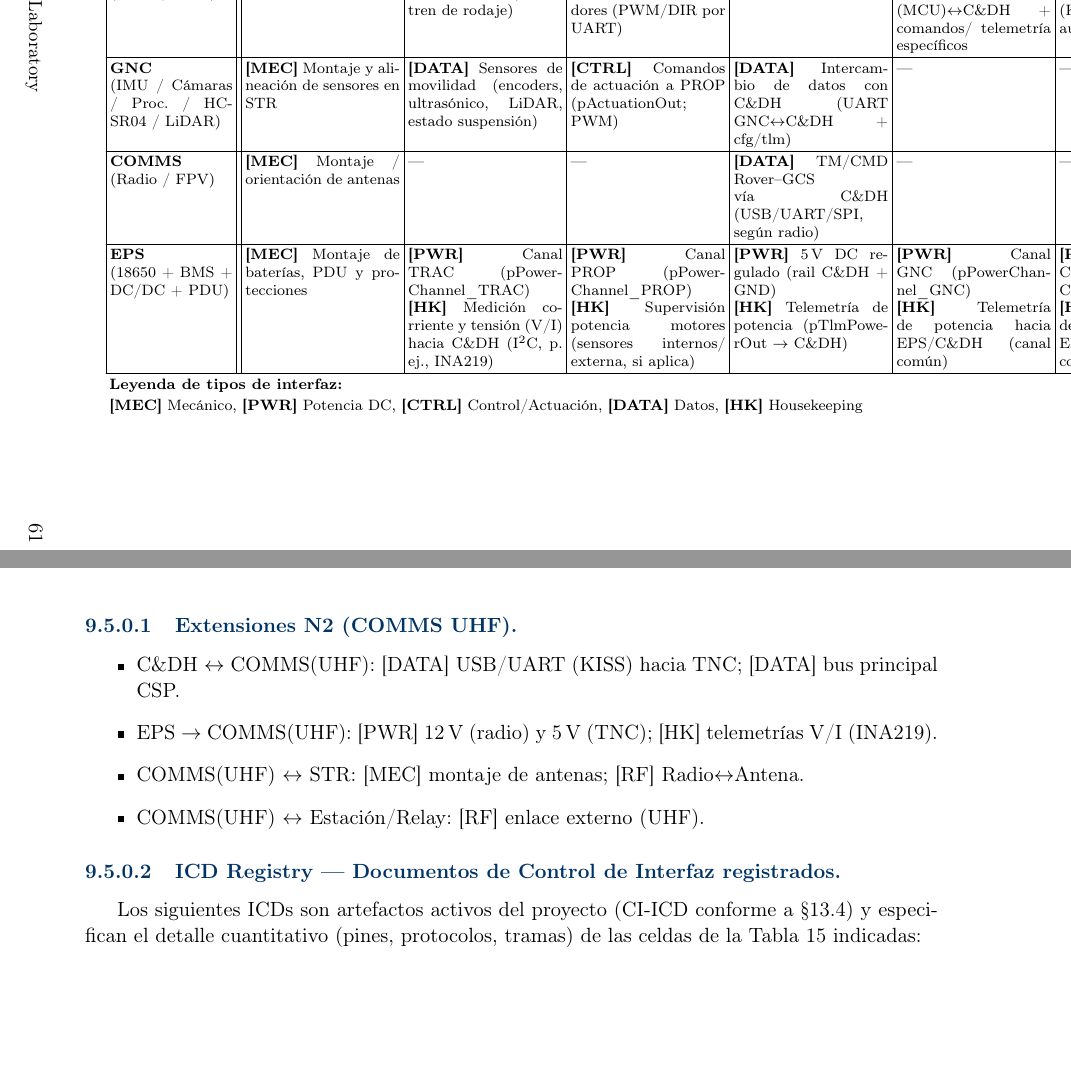
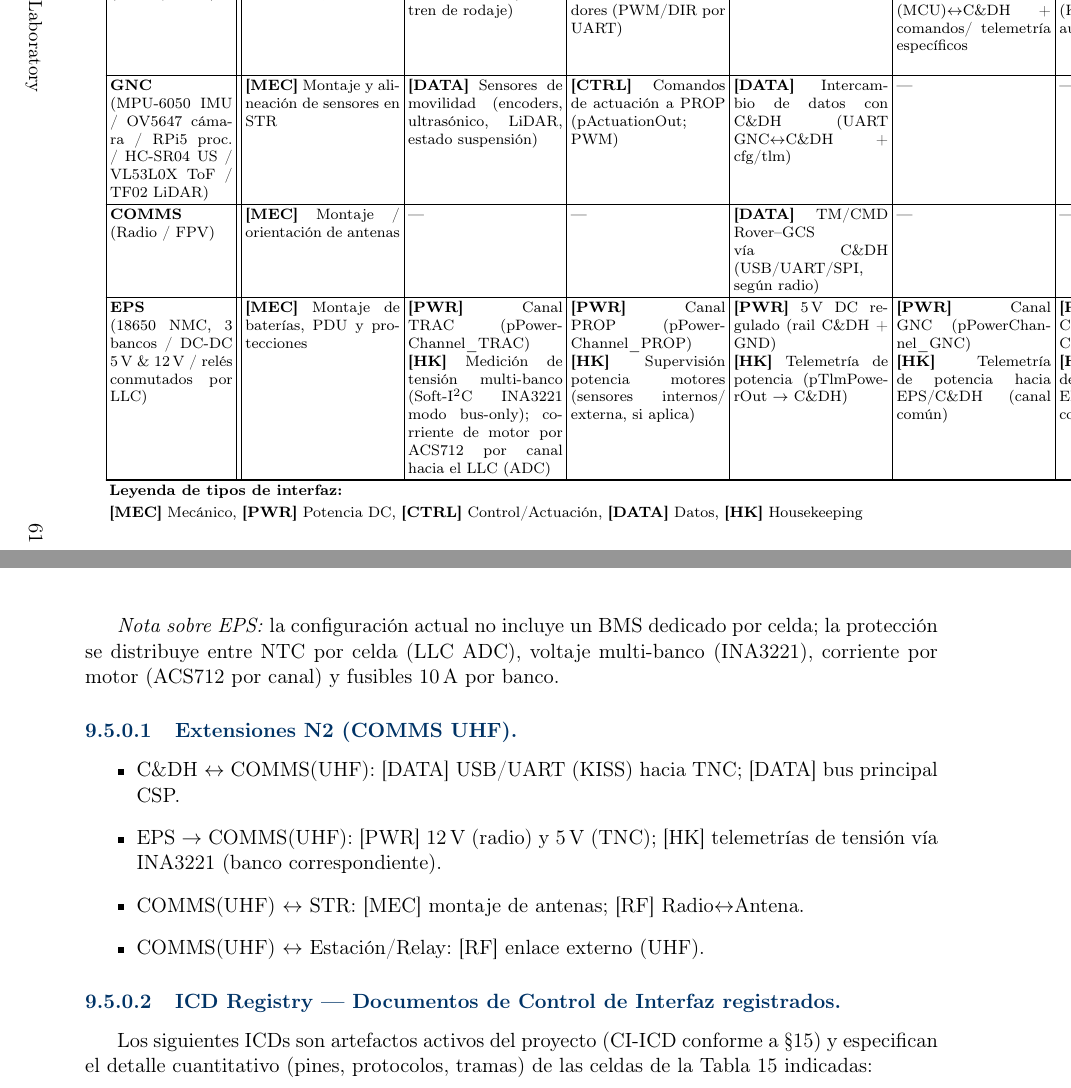
Before and after one commit to Alonso11/Olympus-Project-TFG-TEC, a LaTeX document (main.tex, which reads sections/s07_system_interfaces.tex): two parts of pages 61 and 62 of 149, joined at a grey line, cut so that both start at the same text, the shorter picture padded with empty space. Compiled offline with pdfLaTeX.

Commit message:
docs(s07-B): align N2 matrix and ICD registry with real HW; fix numeric refs
Block B audit (lines 124-238, Internal interfaces + N2 + ICD Registry):

Critical HW drift in N2 matrix and extensions:
- INA219 appeared 3 times across N2 cells (C&DH->EPS, EPS->TRAC) and
  in the COMMS UHF extension list. Replaced consistently with INA3221
  (multi-bank bus-only mode) where the chip is the actual one in use.
  EPS->TRAC HK now reflects the real split: voltage via INA3221, motor
  current via ACS712 per channel into the LLC ADC.
- ICD-CAM-001 row updated from "Camara IMX219" to "Camara OV5647 (CAM1)"
  per HLC commit 4c9c87a.
- GNC row header listed sensors generically ("IMU / Camaras / Proc. /
  HC-SR04 / LiDAR"). Replaced with the actual stack: MPU-6050, OV5647,
  RPi5 proc., HC-SR04, VL53L0X, TF02.
- EPS row header was "(18650 + BMS + DC/DC + PDU)". The project has no
  dedicated BMS; updated to "(18650 NMC, 3 bancos / DC-DC 5V & 12V /
  reles conmutados por LLC)". Added explicit note below the table
  clarifying that protection is distributed (NTC per cell + INA3221 bus
  voltage + ACS712 per motor + 10A fuse per bank), with no per-cell BMS.

Cross-references hardcoded as numeric -> symbolic:
- "(§8)" (arquitectura)  -> \\S\\ref{sec:architecture}.
- "(§12)" (V&V strategy) -> \\S\\ref{sec:vv}.
- "(§13.4)" (CI-ICD)     -> \\S\\ref{sec:appendices}.

All hardcoded numbers were brittle and could break on restructuring;
symbolic refs are stable.

```diff
--- a/sections/s07_system_interfaces.tex
+++ b/sections/s07_system_interfaces.tex
@@ -188,10 +188,10 @@ En lugar de repetir descripciones detalladas de cada conector, esta sección se
 \textbf{PROP}\par(Drivers / Motores) & \textbf{[MEC]} Montaje/ disipación drivers y motores & \textbf{[MEC]} Salida mecánica (H‑bridge $\rightarrow$ ruedas) & --- & \textbf{[CTRL]} Control de actuador desde C\&DH (PWM+DIR / UART) & \textbf{[CTRL]} Actuación desde GNC (setpoints de velocidad/ torque vía PWM) & --- & \textbf{[PWR]} Canal de potencia a drivers/motores \\ \hline
 
 % C&DH Row
-\textbf{C\&DH}\par(RPi 5 / OBC) & \textbf{[MEC]} Integración en avionics bay & \textbf{[DATA]} Diagnóstico/ estados TRAC (estado tren de rodaje) & \textbf{[CTRL]} Señales de control auxiliar actuadores (PWM/DIR por UART) & --- & \textbf{[DATA]} Enlace UART GNC (MCU)$\leftrightarrow$C\&DH + comandos/ telemetría específicos & \textbf{[DATA]} Enlace USB (TNC)$\leftrightarrow$C\&DH (KISS) y UART auxiliar & \textbf{[HK]} Medición/gestión de potencia (I$^2$C/SPI/UART hacia INA219 u otros) \\ \hline
+\textbf{C\&DH}\par(RPi 5 / OBC) & \textbf{[MEC]} Integración en avionics bay & \textbf{[DATA]} Diagnóstico/ estados TRAC (estado tren de rodaje) & \textbf{[CTRL]} Señales de control auxiliar actuadores (PWM/DIR por UART) & --- & \textbf{[DATA]} Enlace UART GNC (MCU)$\leftrightarrow$C\&DH + comandos/ telemetría específicos & \textbf{[DATA]} Enlace USB (TNC)$\leftrightarrow$C\&DH (KISS) y UART auxiliar & \textbf{[HK]} Medición/gestión de potencia (Soft-I$^2$C hacia INA3221 multi-banco; otros sensores I$^2$C según necesidad) \\ \hline
 
 % GNC Row
-\textbf{GNC}\par(IMU / Cámaras / Proc. / HC-SR04 / LiDAR) & \textbf{[MEC]} Montaje y alineación de sensores en STR & \textbf{[DATA]} Sensores de movilidad (encoders, ultrasónico, LiDAR, estado suspensión) & \textbf{[CTRL]} Comandos de actuación a PROP (pActuationOut; PWM) & \textbf{[DATA]} Intercambio de datos con C\&DH (UART GNC$\leftrightarrow$C\&DH + cfg/tlm) & --- & --- & \textbf{[PWR]} Alimentación GNC (canal dedicado 5\,V/3.3\,V DC) \\ \hline
+\textbf{GNC}\par(MPU-6050 IMU / OV5647 cámara / RPi5 proc. / HC-SR04 US / VL53L0X ToF / TF02 LiDAR) & \textbf{[MEC]} Montaje y alineación de sensores en STR & \textbf{[DATA]} Sensores de movilidad (encoders, ultrasónico, LiDAR, estado suspensión) & \textbf{[CTRL]} Comandos de actuación a PROP (pActuationOut; PWM) & \textbf{[DATA]} Intercambio de datos con C\&DH (UART GNC$\leftrightarrow$C\&DH + cfg/tlm) & --- & --- & \textbf{[PWR]} Alimentación GNC (canal dedicado 5\,V/3.3\,V DC) \\ \hline
 
 % COMMS Row
 \textbf{COMMS}\par(Radio / FPV) & \textbf{[MEC]} Montaje / orientación de antenas & --- & --- & \textbf{[DATA]} TM/CMD Rover--GCS vía C\&DH (USB/UART/SPI, según radio) & --- & --- & \textbf{[PWR]} Alimentación COMMS (5--12\,V DC según radio) \\ \hline
@@ -201,19 +201,21 @@ En lugar de repetir descripciones detalladas de cada conector, esta sección se
 
 \end{longtable}
 \end{landscape}
+
+\emph{Nota sobre EPS:} la configuración actual no incluye un BMS dedicado por celda; la protección se distribuye entre NTC por celda (LLC ADC), voltaje multi-banco (INA3221), corriente por motor (ACS712 por canal) y fusibles 10\,A por banco.
 
 % --- Extensiones N2 para COMMS UHF ---
 \paragraph{Extensiones N2 (COMMS UHF).}
 \begin{itemize}
   \item C\&DH $\leftrightarrow$ COMMS(UHF): [DATA] USB/UART (KISS) hacia TNC; [DATA] bus principal CSP.
-  \item EPS $\rightarrow$ COMMS(UHF): [PWR] 12\,V (radio) y 5\,V (TNC); [HK] telemetrías V/I (INA219).
+  \item EPS $\rightarrow$ COMMS(UHF): [PWR] 12\,V (radio) y 5\,V (TNC); [HK] telemetrías de tensión vía INA3221 (banco correspondiente).
   \item COMMS(UHF) $\leftrightarrow$ STR: [MEC] montaje de antenas; [RF] Radio$\leftrightarrow$Antena.
   \item COMMS(UHF) $\leftrightarrow$ Estación/Relay: [RF] enlace externo (UHF).
 \end{itemize}
 
 % === ICD Registry ===
 \paragraph{ICD Registry — Documentos de Control de Interfaz registrados.}
-Los siguientes ICDs son artefactos activos del proyecto (CI-ICD conforme a §13.4) y especifican el detalle cuantitativo (pines, protocolos, tramas) de las celdas de la Tabla~\ref{tab:n2_fisica} indicadas:
+Los siguientes ICDs son artefactos activos del proyecto (CI-ICD conforme a \S\ref{sec:appendices}) y especifican el detalle cuantitativo (pines, protocolos, tramas) de las celdas de la Tabla~\ref{tab:n2_fisica} indicadas:
 
 \begin{table}[H]
 \centering
```
Also changed, not shown: sections/s07_system_interfaces.tex (8 more changed lines).
